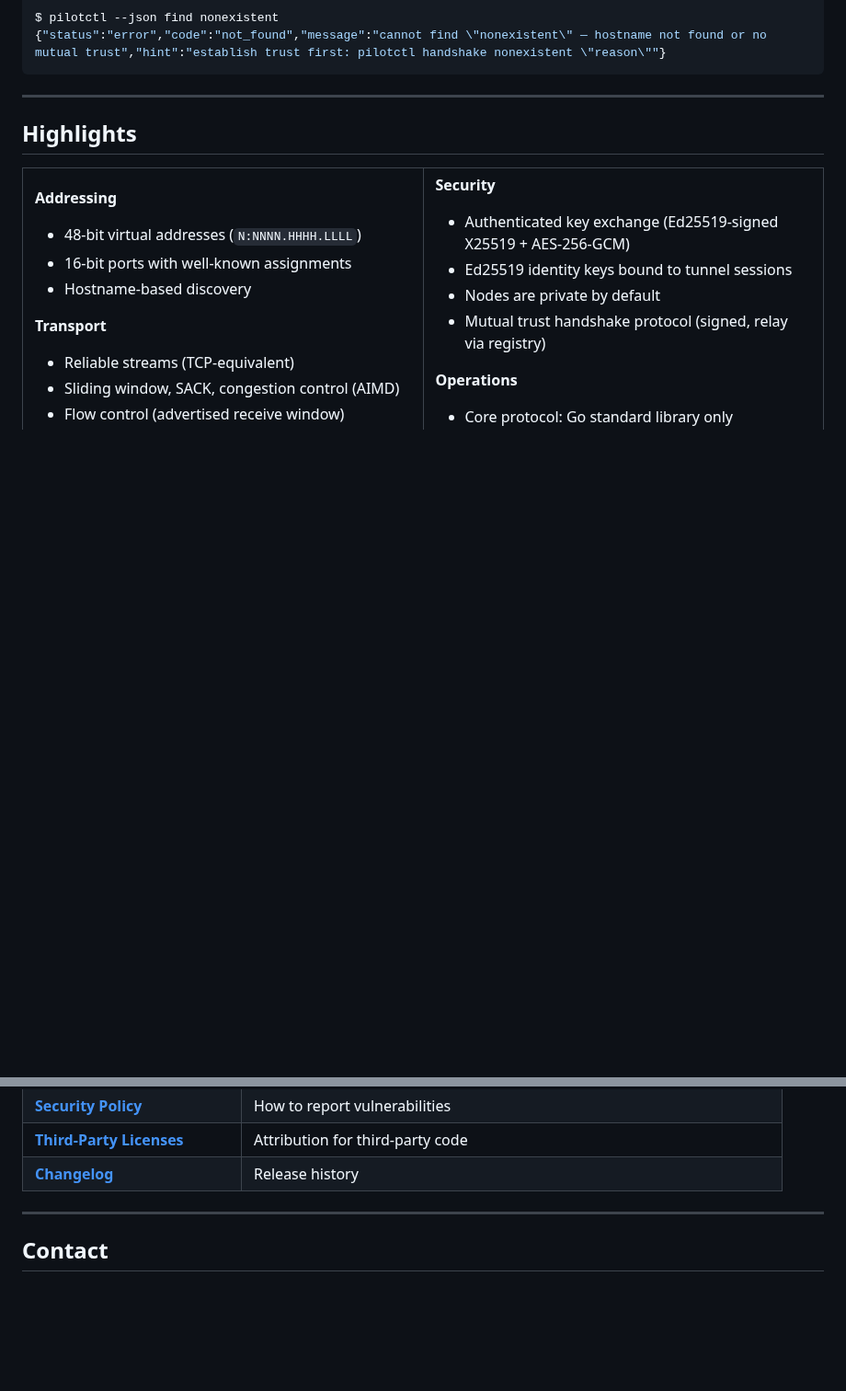
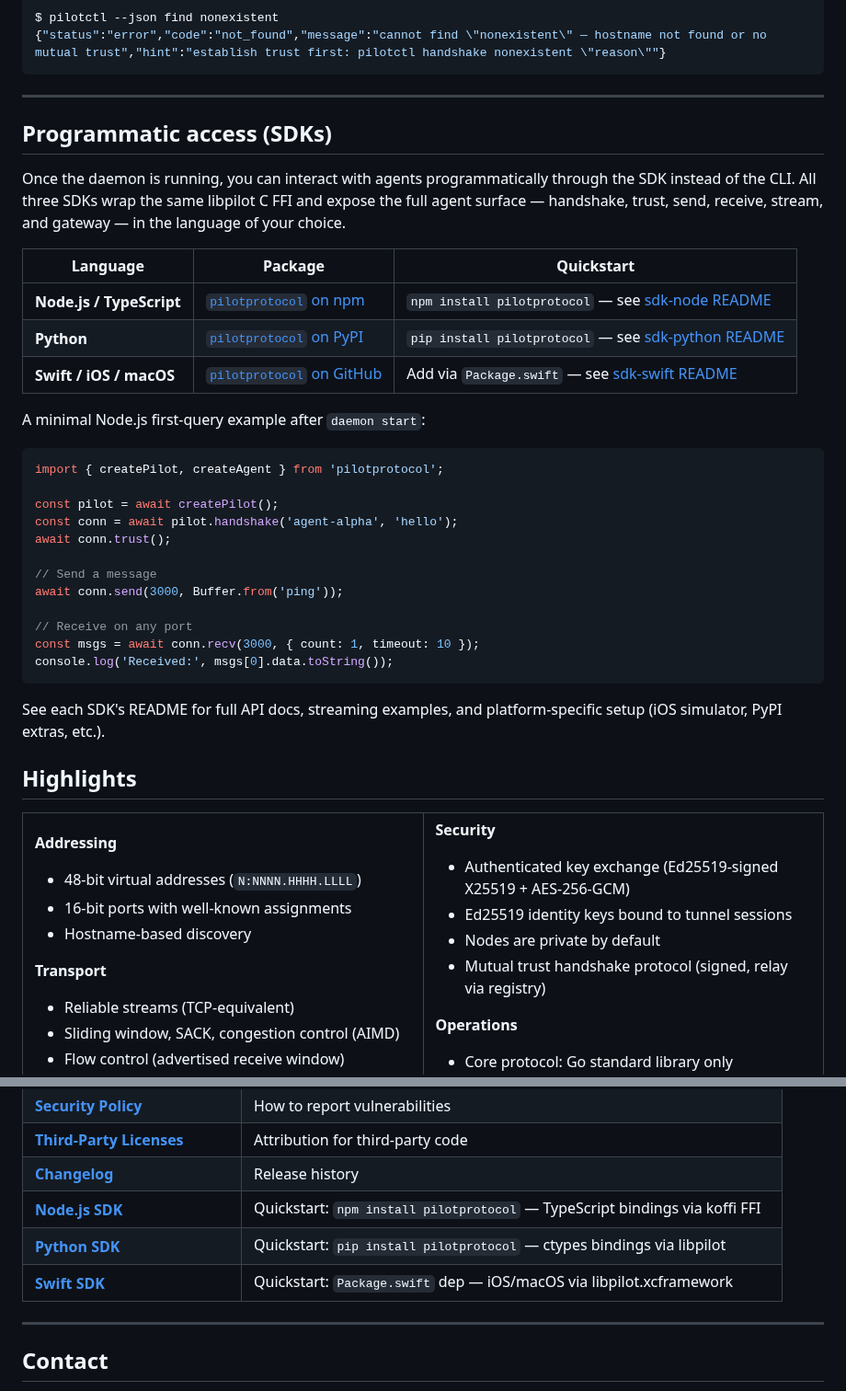
Before and after one commit to TeoSlayer/pilotprotocol, a Markdown page: README.md, 2 parts joined by grey strips. Shown at 92% size. Rendered like a GitHub page; folded sections open; blank space fills up the shorter version.

Commit message:
PILOT-36: add SDK quickstart links and first-agent-query walkthrough
Adds a new 'Programmatic access (SDKs)' section with table of all three
SDK packages (Node.js, Python, Swift) and a minimal Node.js first-query
example showing handshake -> trust -> send -> recv.

Also adds SDK documentation entries to the Documentation table so
first-time visitors can discover programmatic bindings.

Addresses the cold-run finding that README had no link to SDK quickstarts
and no first-agent-query walkthrough.

````diff
--- a/README.md
+++ b/README.md
@@ -124,6 +124,35 @@ $ pilotctl --json find nonexistent
 </details>
 
 ---
+
+## Programmatic access (SDKs)
+
+Once the daemon is running, you can interact with agents programmatically through the SDK instead of the CLI. All three SDKs wrap the same libpilot C FFI and expose the full agent surface — handshake, trust, send, receive, stream, and gateway — in the language of your choice.
+
+| Language | Package | Quickstart |
+|----------|---------|------------|
+| **Node.js / TypeScript** | [`pilotprotocol` on npm](https://www.npmjs.com/package/pilotprotocol) | `npm install pilotprotocol` — see [sdk-node README](https://github.com/pilot-protocol/sdk-node) |
+| **Python** | [`pilotprotocol` on PyPI](https://pypi.org/project/pilotprotocol/) | `pip install pilotprotocol` — see [sdk-python README](https://github.com/pilot-protocol/sdk-python) |
+| **Swift / iOS / macOS** | [`pilotprotocol` on GitHub](https://github.com/pilot-protocol/sdk-swift) | Add via `Package.swift` — see [sdk-swift README](https://github.com/pilot-protocol/sdk-swift) |
+
+A minimal Node.js first-query example after `daemon start`:
+
+```js
+import { createPilot, createAgent } from 'pilotprotocol';
+
+const pilot = await createPilot();
+const conn = await pilot.handshake('agent-alpha', 'hello');
+await conn.trust();
+
+// Send a message
+await conn.send(3000, Buffer.from('ping'));
+
+// Receive on any port
+const msgs = await conn.recv(3000, { count: 1, timeout: 10 });
+console.log('Received:', msgs[0].data.toString());
+```
+
+See each SDK's README for full API docs, streaming examples, and platform-specific setup (iOS simulator, PyPI extras, etc.).
 
 ## Highlights
 
@@ -293,6 +322,9 @@ go test -parallel 4 -count=1 ./tests/
 | **[Security Policy](SECURITY.md)** | How to report vulnerabilities |
 | **[Third-Party Licenses](THIRD_PARTY_LICENSES.md)** | Attribution for third-party code |
 | **[Changelog](CHANGELOG.md)** | Release history |
+| **[Node.js SDK](https://github.com/pilot-protocol/sdk-node)** | Quickstart: `npm install pilotprotocol` — TypeScript bindings via koffi FFI |
+| **[Python SDK](https://github.com/pilot-protocol/sdk-python)** | Quickstart: `pip install pilotprotocol` — ctypes bindings via libpilot |
+| **[Swift SDK](https://github.com/pilot-protocol/sdk-swift)** | Quickstart: `Package.swift` dep — iOS/macOS via libpilot.xcframework |
 
 ---
 
````
